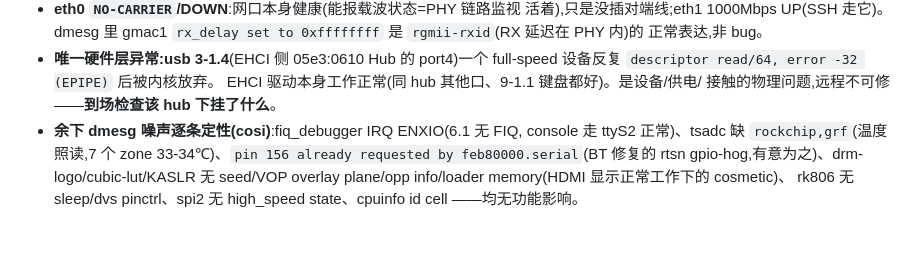
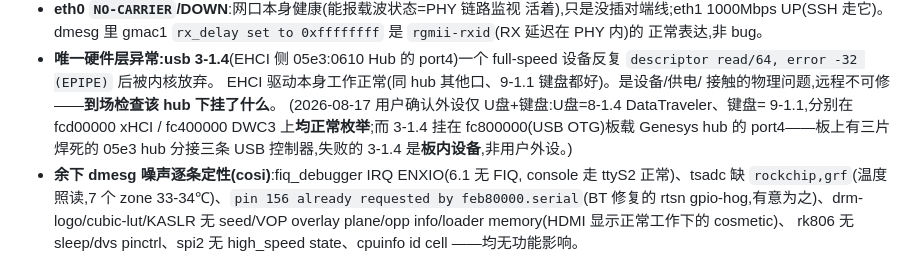
Before and after one commit to cennac/agibot, a Markdown page: ARMBIAN-LINUX-BRINGUP.md, the part around the change. Rendered like a GitHub page; blank space fills up the shorter version.

Commit message:
docs: usb 3-1.4 定性补充——用户外设(U盘8-1.4/键盘9-1.1)均正常,失败设备为 fc800000 OTG 板载 hub port4 的板内设备

```diff
--- a/ARMBIAN-LINUX-BRINGUP.md
+++ b/ARMBIAN-LINUX-BRINGUP.md
@@ -238,6 +238,10 @@ err/warn 全扫,结论:**无新的可修驱动 bug,全子系统绑定完整**。
   full-speed 设备反复 `descriptor read/64, error -32 (EPIPE)` 后被内核放弃。
   EHCI 驱动本身工作正常(同 hub 其他口、9-1.1 键盘都好)。是设备/供电/
   接触的物理问题,远程不可修——**到场检查该 hub 下挂了什么**。
+  (2026-08-17 用户确认外设仅 U盘+键盘:U盘=8-1.4 DataTraveler、键盘=
+  9-1.1,分别在 fcd00000 xHCI / fc400000 DWC3 上**均正常枚举**;而 3-1.4
+  挂在 fc800000(USB OTG)板载 Genesys hub 的 port4——板上有三片焊死的
+  05e3 hub 分接三条 USB 控制器,失败的 3-1.4 是**板内设备**,非用户外设。)
 - **余下 dmesg 噪声逐条定性(cosi)**:fiq_debugger IRQ ENXIO(6.1 无 FIQ,
   console 走 ttyS2 正常)、tsadc 缺 `rockchip,grf`(温度照读,7 个 zone
   33-34℃)、`pin 156 already requested by feb80000.serial`(BT 修复的
```
